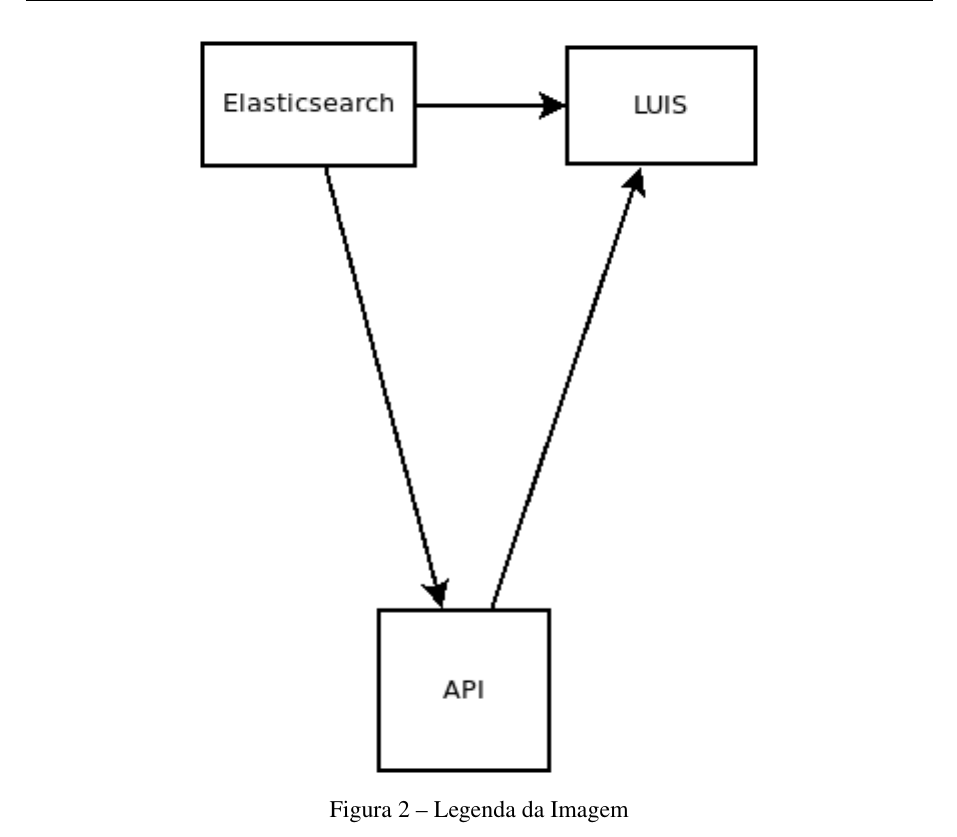
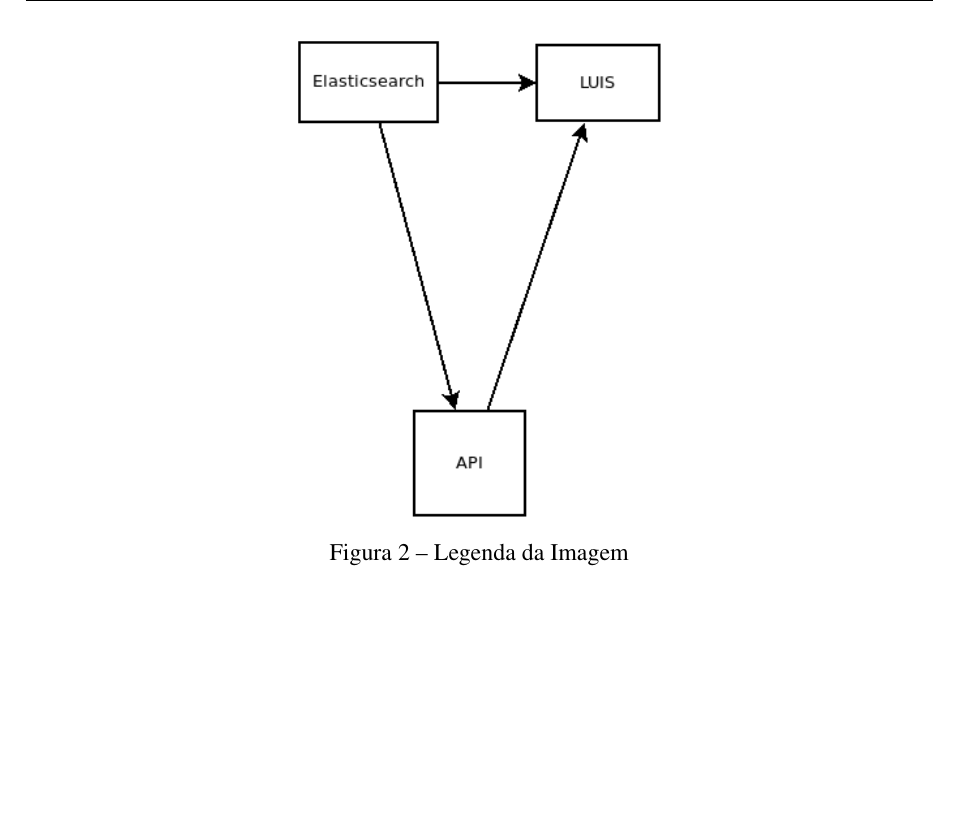
Before and after one commit to nitaicharan/TCC, a LaTeX thesis (Modelo AbnTex2/TCC.tex, which reads Modelo AbnTex2/textuais/capitulo3/capitulo.tex): part of page 26 of 27, cut so that both start at the same text, the shorter picture padded with empty space. Compiled offline with pdfLaTeX.

Commit message:
Update sábado 01 junho 2019, 18:14:34

```diff
--- a/Modelo AbnTex2/textuais/capitulo3/capitulo.tex
+++ b/Modelo AbnTex2/textuais/capitulo3/capitulo.tex
@@ -1,6 +1,6 @@
 \begin{figure}[!htb]
 	\centering
-	\includegraphics[scale=1]{imagens/teste.png}
+	\includegraphics[scale=0.65]{imagens/teste.png}
 	\caption{Legenda da Imagem}
 	\label{Label de referência para a imagem}
 \end{figure}
```
Also changed, not shown: Modelo AbnTex2/TCC.bbl (deleted), 4 other files.
